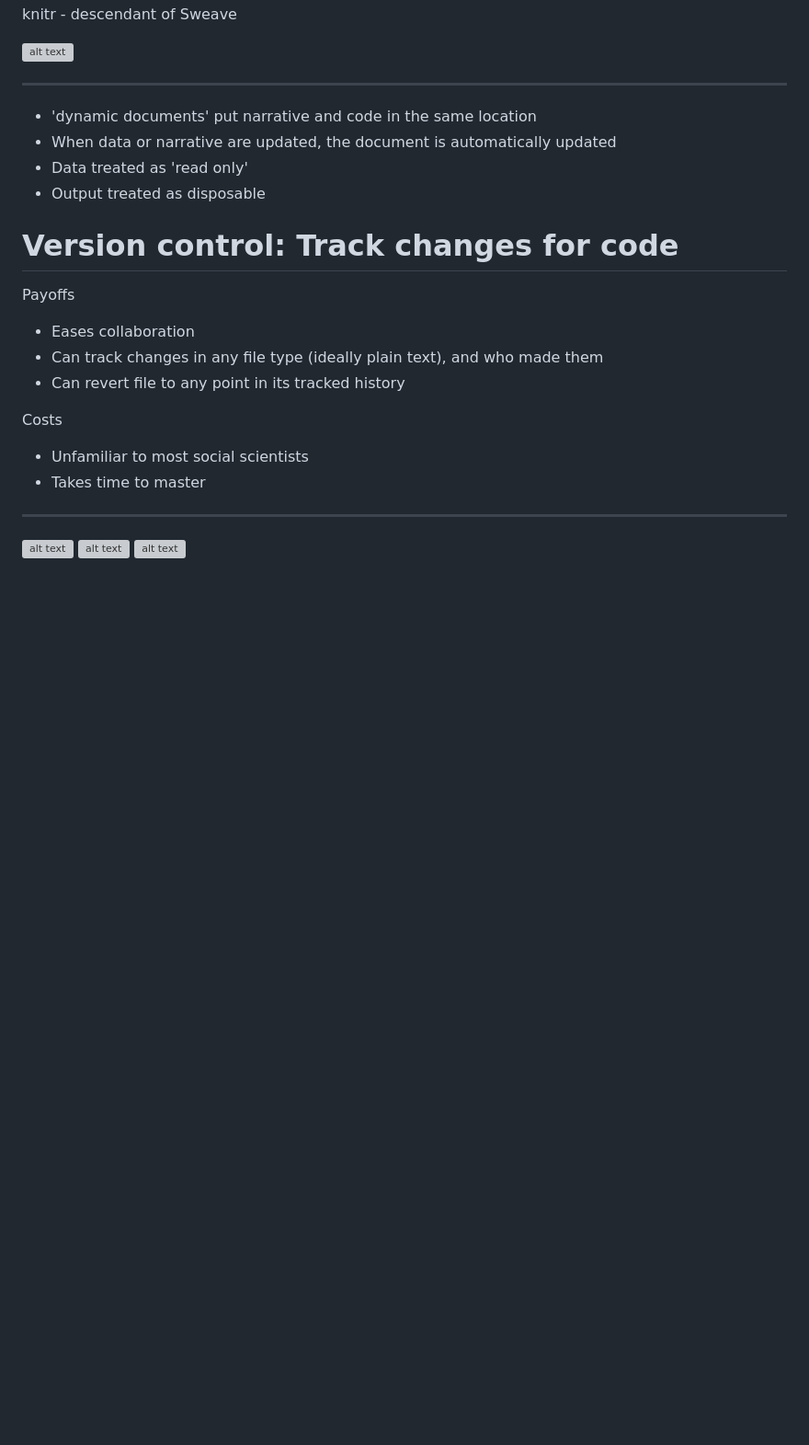
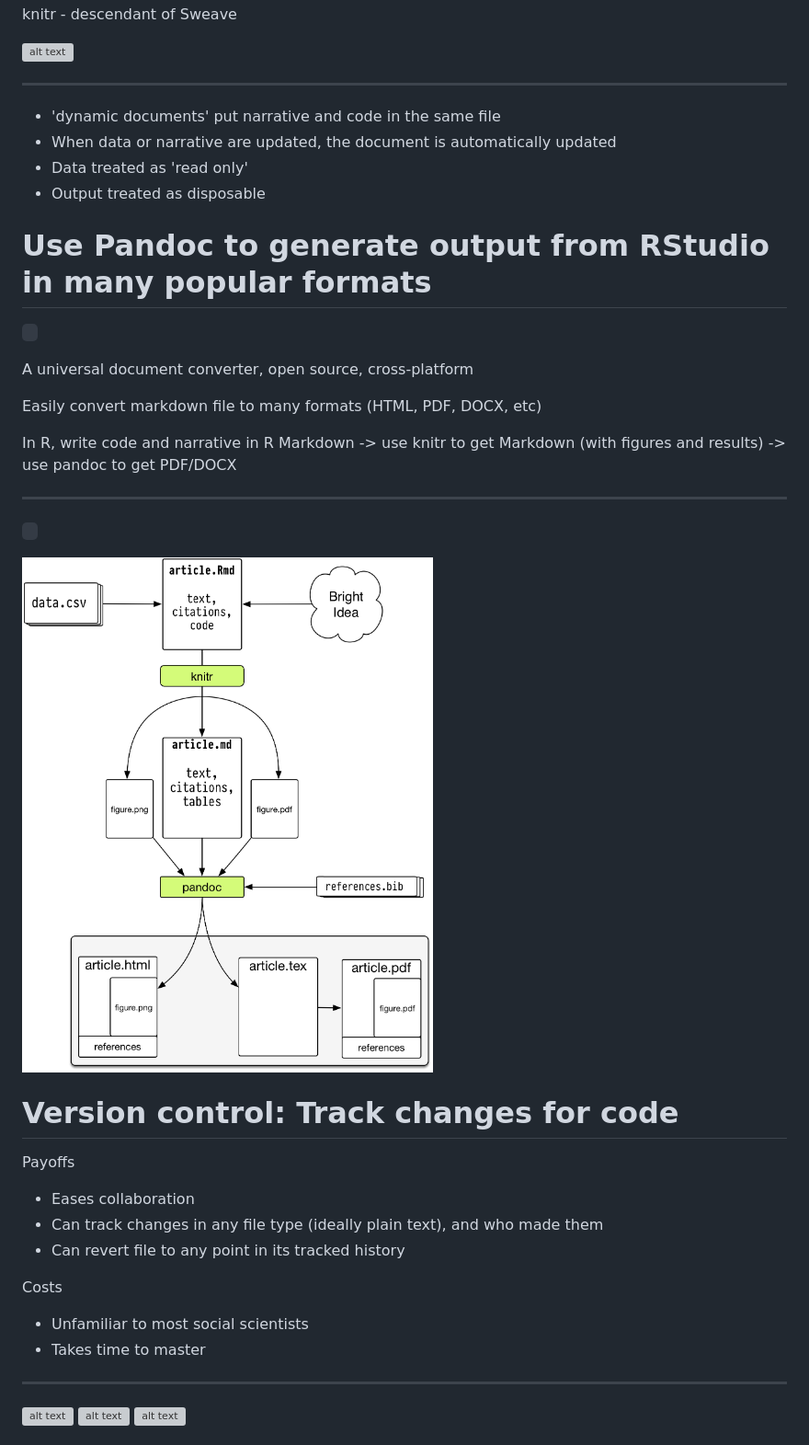
Before and after one commit to benmarwick/CSSS-Primer-Reproducible-Research, a Markdown page: CSSS_WI14_Reproducibility.md, the part around the change printed below. Shown: that part at 92% size. Drawn GitHub-style; pictures changed too: figures/pandoc-workflow-rmd-md.png (added); blank space fills up the shorter version; grey boxes are pictures that could not be loaded.

Commit message:
update pandoc, RRS

```diff
--- a/CSSS_WI14_Reproducibility.md
+++ b/CSSS_WI14_Reproducibility.md
@@ -200,10 +199,27 @@ knitr - descendant of Sweave
 
 ***
 
-- 'dynamic documents' put narrative and code in the same location
+- 'dynamic documents' put narrative and code in the same file
 - When data or narrative are updated, the document is automatically updated
 - Data treated as 'read only'
 - Output treated as disposable
+
+Use Pandoc to generate output from RStudio in many popular formats
+========================================================
+`
+`
+
+A universal document converter, open source, cross-platform
+
+Easily convert markdown file to many formats (HTML, PDF, DOCX, etc)
+
+In R, write code and narrative in R Markdown -> use knitr to get Markdown (with figures and results) -> use pandoc to get PDF/DOCX
+
+***
+`
+`
+
+![alt text](figures/pandoc-workflow-rmd-md.png)
 
 Version control: Track changes for code
 ========================================================
```
Also changed, not shown: other parts of CSSS_WI14_Reproducibility.md (+46 -47 lines), 3 other files.
